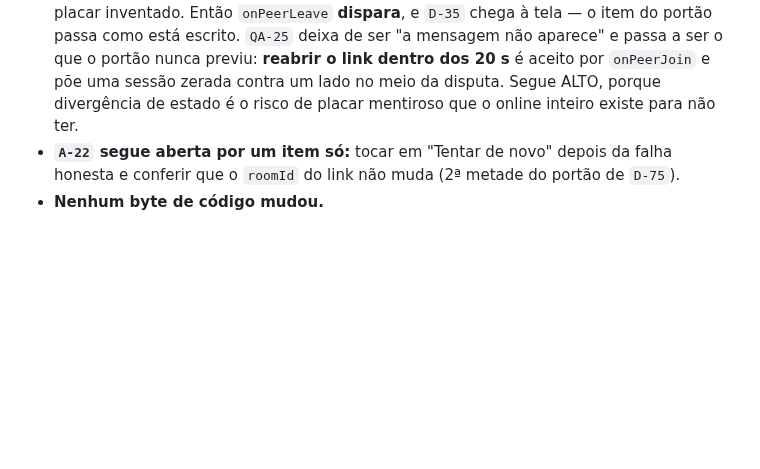
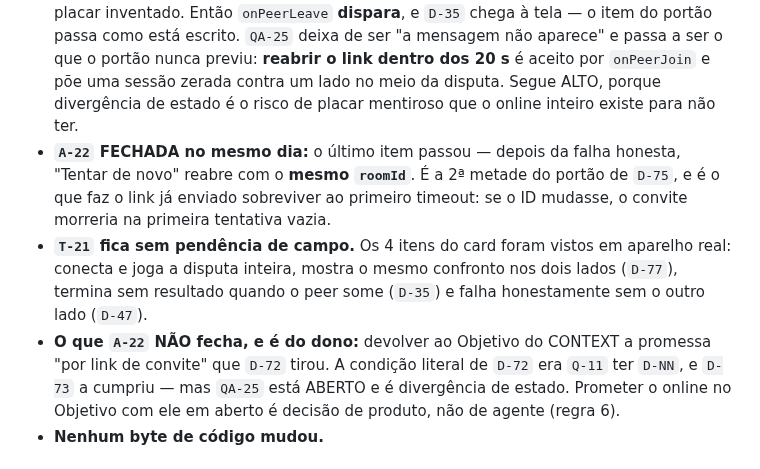
Before and after one commit to gustavomot4/tapgo-v2, a Markdown page: 77777777_TAPGO_Project_DOCs/d_history/a_changelog.md, the part around the change. Drawn GitHub-style; blank space fills up the shorter version.

```diff
--- a/77777777_TAPGO_Project_DOCs/d_history/a_changelog.md
+++ b/77777777_TAPGO_Project_DOCs/d_history/a_changelog.md
@@ -14,7 +14,9 @@ status: atual
 - **Reprovou o peer que sai, e o código explica:** `D-35` está traduzido **só** para `'failed'` (`src/session/index.ts:313`). A saída do peer chega a M5 como `'waiting'` (`src/net/index.ts:390`), que **rearma** os 20 s de propósito, e nem M5 nem `tela_cobranca.ts:395` reagem a ele — logo a disputa segue normal e "O outro jogador saiu" nunca aparece na janela. Pior: `onPeerJoin` guarda só `'closed'`/`'failed'`, então quem reabre o link dentro da janela é **aceito**, com sessão zerada contra um lado no meio da disputa. É exatamente o "só quebra quando o jogador que saiu entra de novo" que o dono viu.
 - **Virou `QA-25` (ALTO), não consertado de carona (regra 4):** é porta entre M5 e M6, e a saída (M5 tratar `'waiting'` pós-conexão como abandono, ou M6 não rearmar) muda contrato — não é conserto de tela.
 - **Medido em campo logo depois, e o resultado estreita o achado:** esperar os 20 s **sem** reabrir o link entrega "O outro jogador saiu / A disputa terminou sem resultado", sem placar inventado. Então `onPeerLeave` **dispara**, e `D-35` chega à tela — o item do portão passa como está escrito. `QA-25` deixa de ser "a mensagem não aparece" e passa a ser o que o portão nunca previu: **reabrir o link dentro dos 20 s** é aceito por `onPeerJoin` e põe uma sessão zerada contra um lado no meio da disputa. Segue ALTO, porque divergência de estado é o risco de placar mentiroso que o online inteiro existe para não ter.
-- **`A-22` segue aberta por um item só:** tocar em "Tentar de novo" depois da falha honesta e conferir que o `roomId` do link não muda (2ª metade do portão de `D-75`).
+- **`A-22` FECHADA no mesmo dia:** o último item passou — depois da falha honesta, "Tentar de novo" reabre com o **mesmo `roomId`**. É a 2ª metade do portão de `D-75`, e é o que faz o link já enviado sobreviver ao primeiro timeout: se o ID mudasse, o convite morreria na primeira tentativa vazia.
+- **`T-21` fica sem pendência de campo.** Os 4 itens do card foram vistos em aparelho real: conecta e joga a disputa inteira, mostra o mesmo confronto nos dois lados (`D-77`), termina sem resultado quando o peer some (`D-35`) e falha honestamente sem o outro lado (`D-47`).
+- **O que `A-22` NÃO fecha, e é do dono:** devolver ao Objetivo do CONTEXT a promessa "por link de convite" que `D-72` tirou. A condição literal de `D-72` era `Q-11` ter `D-NN`, e `D-73` a cumpriu — mas `QA-25` está ABERTO e é divergência de estado. Prometer o online no Objetivo com ele em aberto é decisão de produto, não de agente (regra 6).
 - **Nenhum byte de código mudou.**
 
 ## [2026-08-20] — o corte que `D-74` autorizou: 4 linhas saem da tabela viva (1.459 caracteres)
```
Also changed, not shown: 77777777_TAPGO_Project_DOCs/a_context/a_context_source.md (+3 -3 lines), 77777777_TAPGO_Project_DOCs/b_process/c_backlog.md (+2 -2 lines).
